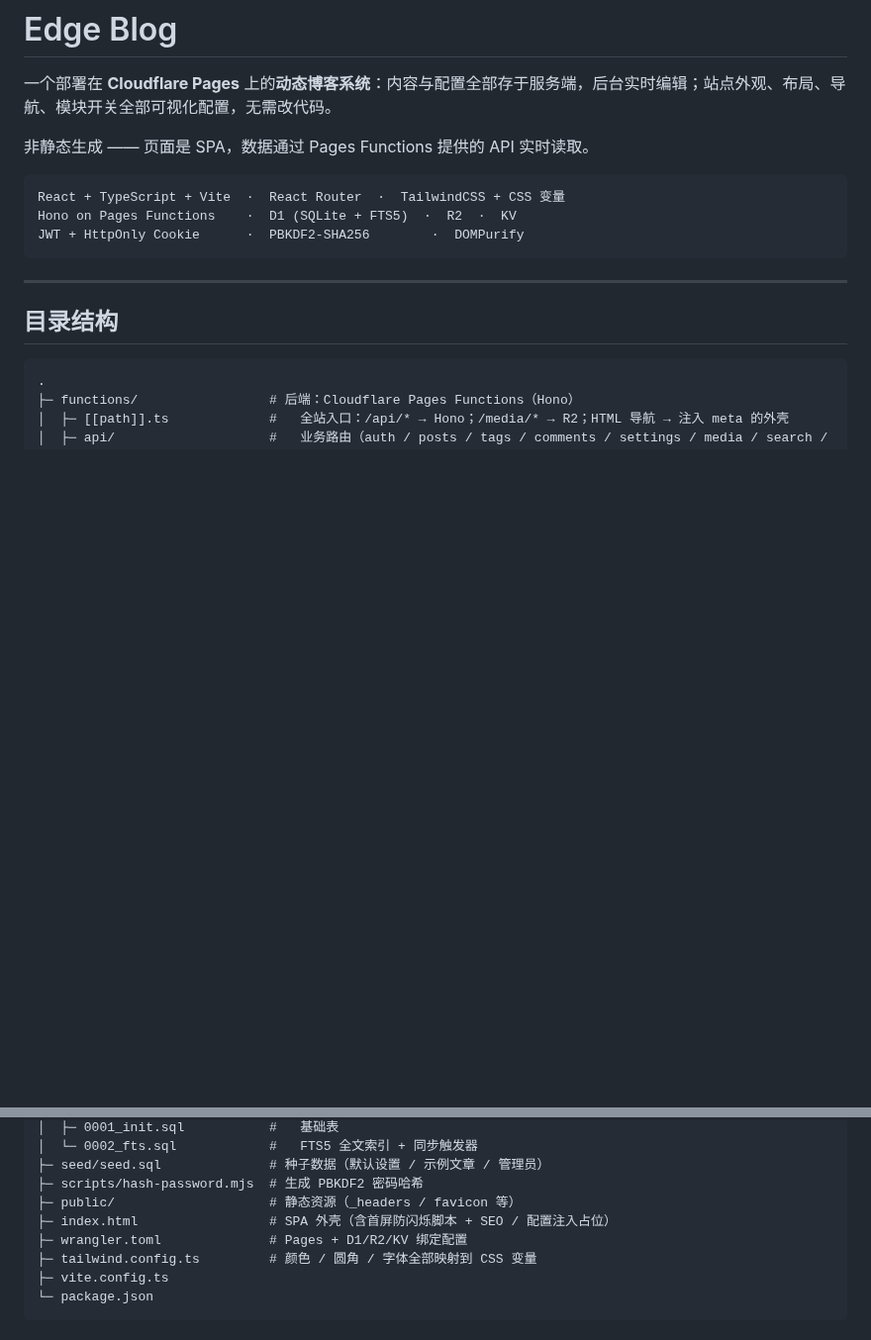
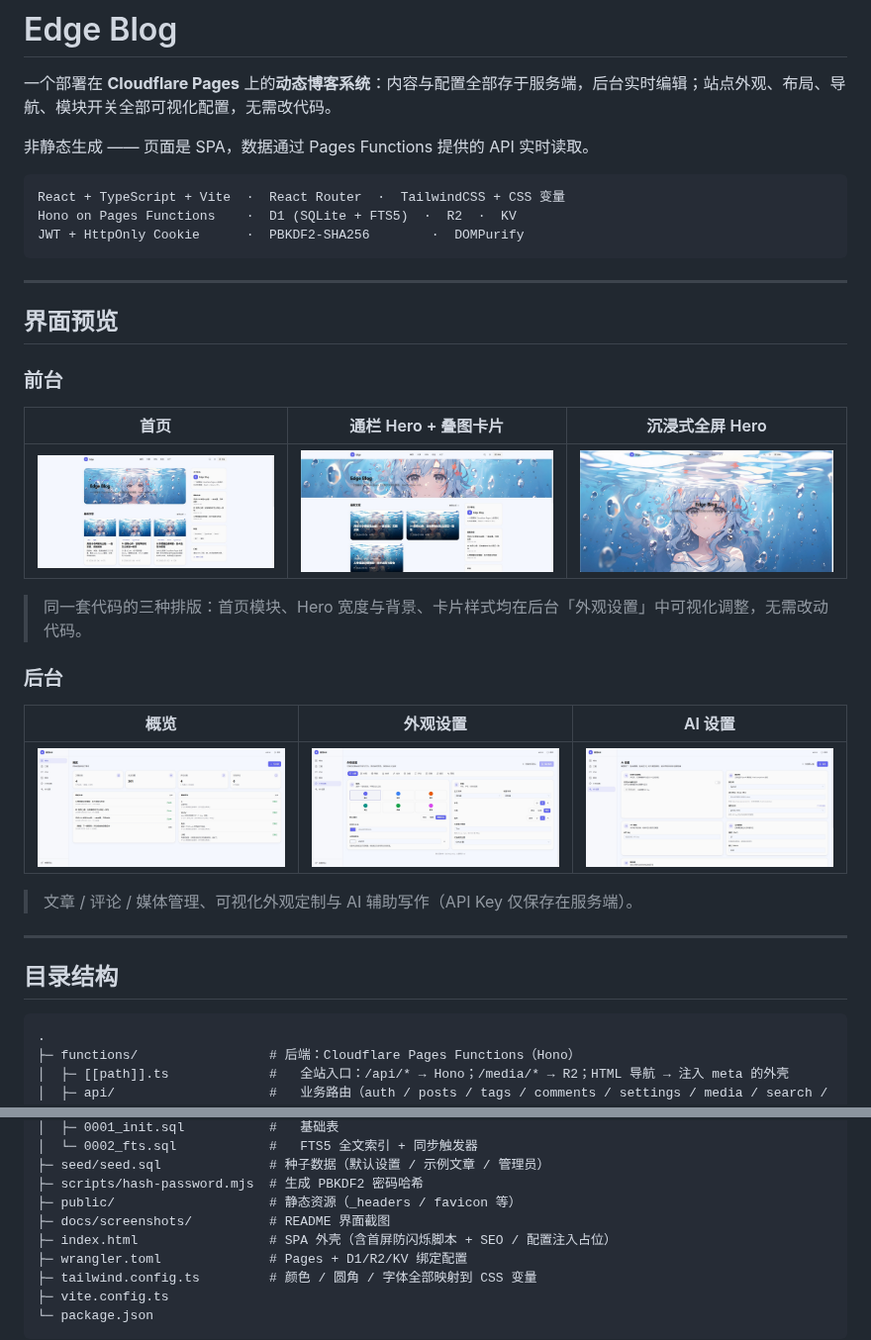
Before and after one commit to nyoungo/EdgeBlog, a Markdown page: README.md, 2 parts joined by grey strips. Shown at 99% size. Rendered like a GitHub page; pictures changed too: docs/screenshots/admin-ai.png (added), docs/screenshots/admin-appearance.png (added), docs/screenshots/admin-dashboard.png (added); blank space fills up the shorter version.

Commit message:
docs: README 增加前台与后台界面预览截图

````diff
--- a/README.md
+++ b/README.md
@@ -9,6 +9,26 @@ React + TypeScript + Vite  ·  React Router  ·  TailwindCSS + CSS 变量
 Hono on Pages Functions    ·  D1 (SQLite + FTS5)  ·  R2  ·  KV
 JWT + HttpOnly Cookie      ·  PBKDF2-SHA256        ·  DOMPurify
 ```
+
+---
+
+## 界面预览
+
+### 前台
+
+| 首页 | 通栏 Hero + 叠图卡片 | 沉浸式全屏 Hero |
+| :---: | :---: | :---: |
+| [![首页](docs/screenshots/home.jpg)](docs/screenshots/home.jpg) | [![通栏 Hero](docs/screenshots/home-hero-fullwidth.jpg)](docs/screenshots/home-hero-fullwidth.jpg) | [![全屏 Hero](docs/screenshots/home-hero-fullscreen.jpg)](docs/screenshots/home-hero-fullscreen.jpg) |
+
+> 同一套代码的三种排版：首页模块、Hero 宽度与背景、卡片样式均在后台「外观设置」中可视化调整，无需改动代码。
+
+### 后台
+
+| 概览 | 外观设置 | AI 设置 |
+| :---: | :---: | :---: |
+| [![后台概览](docs/screenshots/admin-dashboard.png)](docs/screenshots/admin-dashboard.png) | [![外观设置](docs/screenshots/admin-appearance.png)](docs/screenshots/admin-appearance.png) | [![AI 设置](docs/screenshots/admin-ai.png)](docs/screenshots/admin-ai.png) |
+
+> 文章 / 评论 / 媒体管理、可视化外观定制与 AI 辅助写作（API Key 仅保存在服务端）。
 
 ---
 
@@ -44,6 +64,7 @@ JWT + HttpOnly Cookie      ·  PBKDF2-SHA256        ·  DOMPurify
 ├─ seed/seed.sql              # 种子数据（默认设置 / 示例文章 / 管理员）
 ├─ scripts/hash-password.mjs  # 生成 PBKDF2 密码哈希
 ├─ public/                    # 静态资源（_headers / favicon 等）
+├─ docs/screenshots/          # README 界面截图
 ├─ index.html                 # SPA 外壳（含首屏防闪烁脚本 + SEO / 配置注入占位）
 ├─ wrangler.toml              # Pages + D1/R2/KV 绑定配置
 ├─ tailwind.config.ts         # 颜色 / 圆角 / 字体全部映射到 CSS 变量
````
